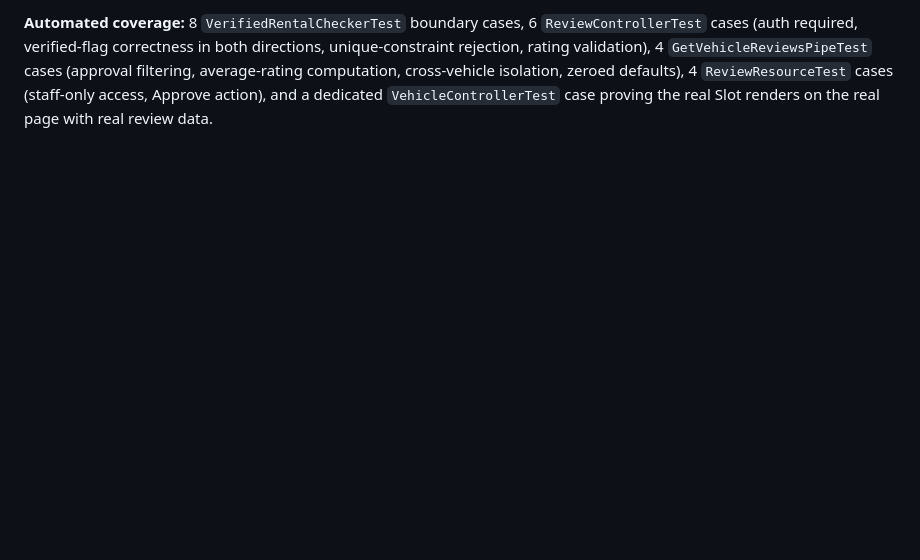
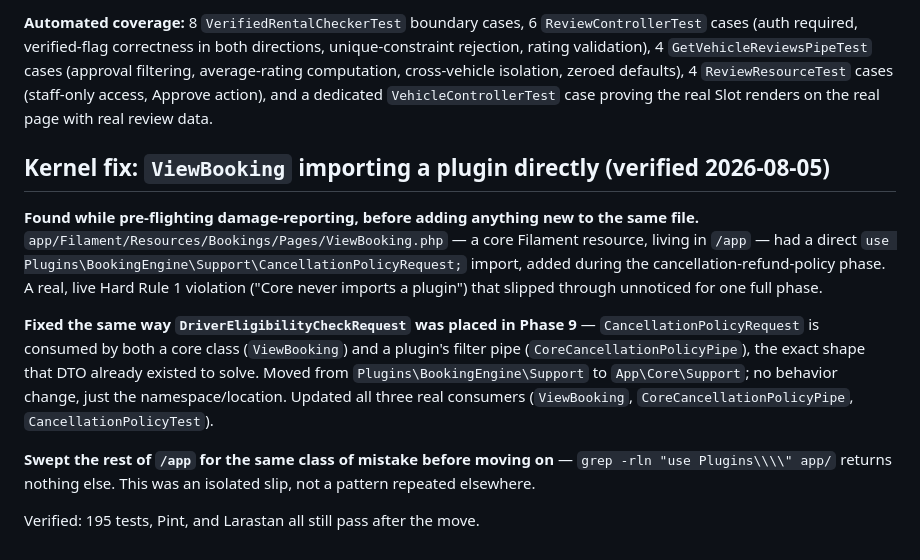
Before and after one commit to adilsoukaini/Car-Rental, a Markdown page: CLAUDE.md, the part around the change. GitHub-like rendering; blank space fills up the shorter version.

```diff
--- a/CLAUDE.md
+++ b/CLAUDE.md
@@ -1303,3 +1303,27 @@ computation, cross-vehicle isolation, zeroed defaults), 4 `ReviewResourceTest`
 cases (staff-only access, Approve action), and a dedicated
 `VehicleControllerTest` case proving the real Slot renders on the real
 page with real review data.
+
+## Kernel fix: `ViewBooking` importing a plugin directly (verified 2026-08-05)
+
+**Found while pre-flighting damage-reporting, before adding anything new
+to the same file.** `app/Filament/Resources/Bookings/Pages/ViewBooking.php`
+— a core Filament resource, living in `/app` — had a direct
+`use Plugins\BookingEngine\Support\CancellationPolicyRequest;` import,
+added during the cancellation-refund-policy phase. A real, live Hard Rule
+1 violation ("Core never imports a plugin") that slipped through
+unnoticed for one full phase.
+
+**Fixed the same way `DriverEligibilityCheckRequest` was placed in Phase
+9** — `CancellationPolicyRequest` is consumed by both a core class
+(`ViewBooking`) and a plugin's filter pipe (`CoreCancellationPolicyPipe`),
+the exact shape that DTO already existed to solve. Moved from
+`Plugins\BookingEngine\Support` to `App\Core\Support`; no behavior change,
+just the namespace/location. Updated all three real consumers (`ViewBooking`,
+`CoreCancellationPolicyPipe`, `CancellationPolicyTest`).
+
+**Swept the rest of `/app` for the same class of mistake before moving
+on** — `grep -rln "use Plugins\\\\" app/` returns nothing else. This was
+an isolated slip, not a pattern repeated elsewhere.
+
+Verified: 195 tests, Pint, and Larastan all still pass after the move.
```
Also changed, not shown: docs/event-registry.md (+6 -2 lines).
